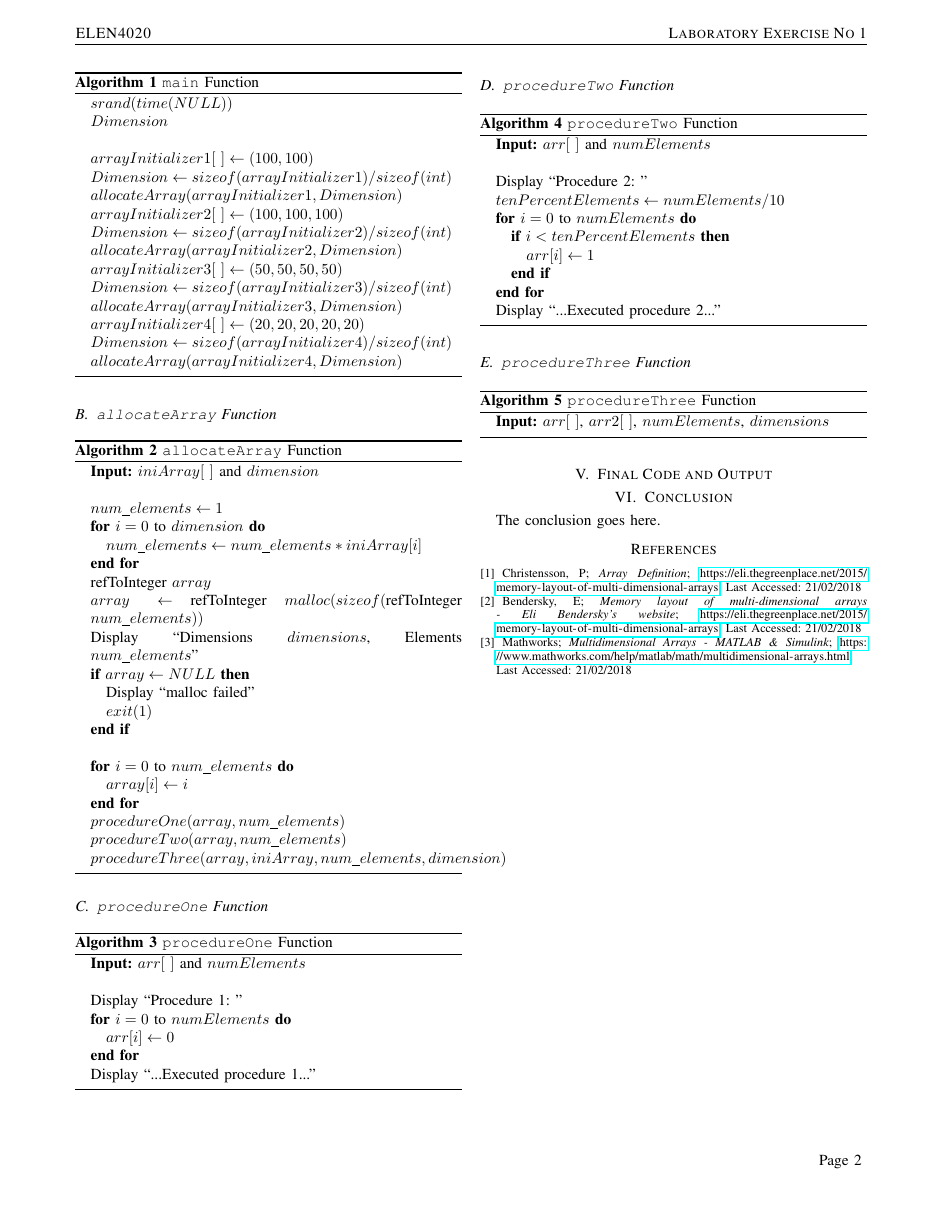
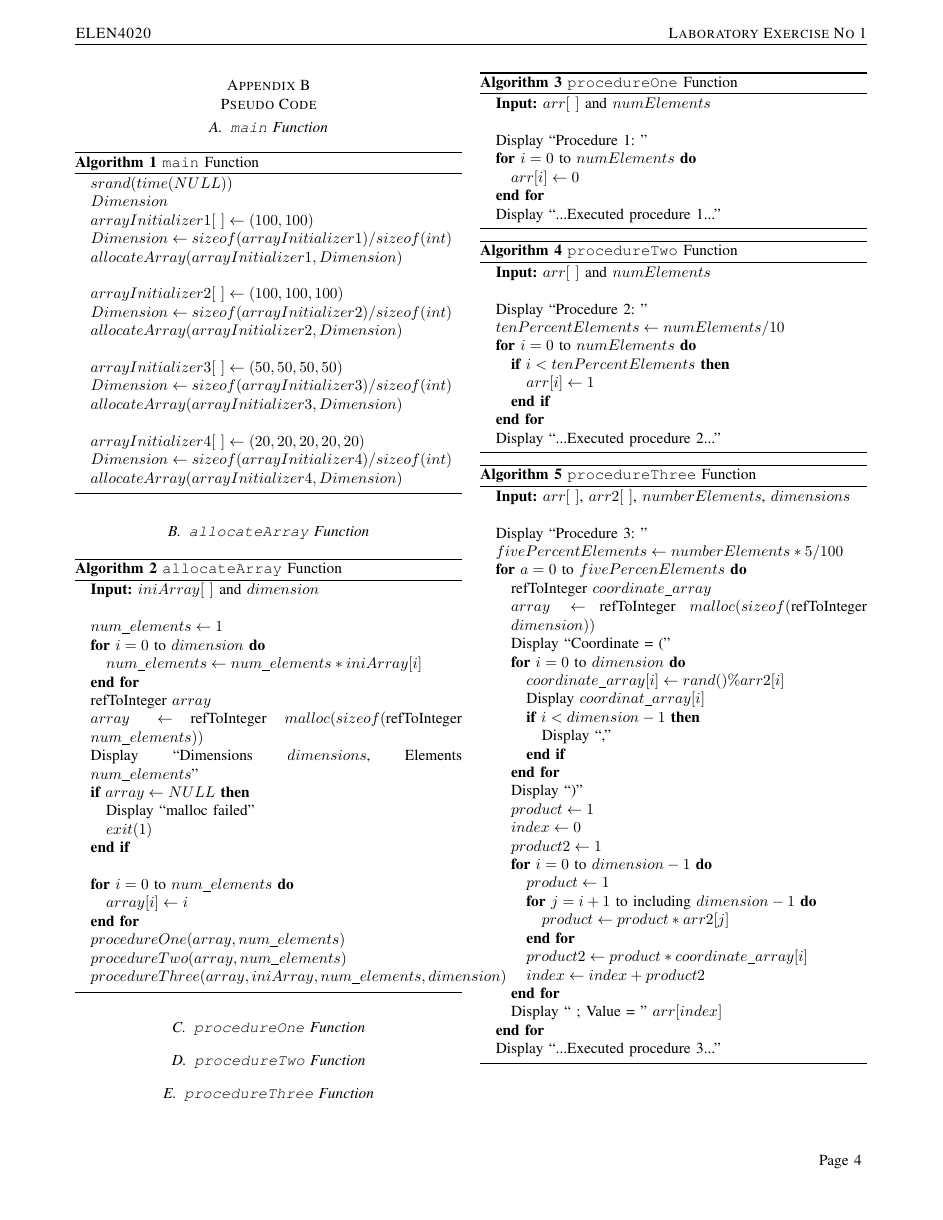
Before and after one commit to KNarotam/ELEN4020---Data-Intensive-Computing-In-Data-Science, a LaTeX paper (Lab 1 Report/Report.tex): page 3 of 5 before the commit and page 5 of 7 after it. Compiled offline with pdfLaTeX.

Commit message:
Third Report Update
This Report update should be the final version. However some changes may occur.

```diff
--- a/Lab 1 Report/Report.tex
+++ b/Lab 1 Report/Report.tex
@@ -4,6 +4,7 @@
 \usepackage{fancyhdr}
 \usepackage{url}
 \usepackage{amsmath}
+\usepackage{listings}
 \usepackage{algorithm}
 \usepackage{algorithmic}
 \usepackage{lipsum}
@@ -167,3 +215,5 @@ The randomly generated coordinate is now mapped to its 1D linear array index. Th
+\section{Pseudo Code}
+\label{Pseudo Appendix}
 \subsection{\texttt{main} Function}
 
 \begin{algorithm}[h!]
@@ -268,31 +320,37 @@ The randomly generated coordinate is now mapped to its 1D linear array index. Th
 \label{procedureThree}
 \begin{algorithmic}
 
-\STATE \textbf{Input:} $arr[\ ]$, $arr2[\ ]$, $numElements$, $dimensions$
+\STATE \textbf{Input:} $arr[\ ]$, $arr2[\ ]$, $numberElements$, $dimensions$
+\STATE
+\STATE Display ``Procedure 3: ''
+\STATE $fivePercentElements \leftarrow numberElements*5/100$
+\FOR{$a = 0$ to $fivePercenElements$}
+	\STATE refToInteger $coordinate\_array$
+	\STATE $array \leftarrow$ refToInteger $malloc(sizeof($refToInteger $dimension))$
+	\STATE Display ``Coordinate = (''
+	\FOR{$i = 0$ to $dimension$}
+		\STATE $coordinate\_array[i] \leftarrow rand()\%arr2[i]$
+		\STATE Display $coordinat\_array[i]$
+		\IF{$i < dimension -1$}
+			\STATE Display ``,''
+		\ENDIF
+	\ENDFOR
+	\STATE Display ``)''
+	\STATE $product \leftarrow 1$
+	\STATE $index \leftarrow 0$
+	\STATE $product2 \leftarrow 1$
+	\FOR{$i = 0$ to $dimension-1$}
+		\STATE $product \leftarrow 1$
+		\FOR{$j = i+1$ to including $dimension-1$}
+			\STATE $product \leftarrow product * arr2[j]$
+		\ENDFOR
+		\STATE $product2 \leftarrow product*coordinate\_array[i]$
+		\STATE $index \leftarrow index + product2$
+	\ENDFOR
+	\STATE Display `` ; Value = '' $arr[index]$
+\ENDFOR
+\STATE Display ``...Executed procedure 3...''
 
 \end{algorithmic}
 \end{algorithm}
 
-
-\section{Final Code and Output}
-\label{Final Code and Output}
-
-
-\section{Conclusion}
-\label{Conclusion}
-The conclusion goes here.
-
-
-
-\begin{thebibliography}{}
-
-\bibitem{Array Def}
-Christensson, P; \emph{Array Definition}; \url{https://eli.thegreenplace.net/2015/memory-layout-of-multi-dimensional-arrays}; Last Accessed: 21/02/2018
-
-\bibitem{Eli}
-Bendersky, E; \emph{Memory layout of multi-dimensional arrays - Eli Bendersky's website}; \url{https://eli.thegreenplace.net/2015/memory-layout-of-multi-dimensional-arrays}; Last Accessed: 21/02/2018
-
-\bibitem{Mathworks}
-Mathworks; \emph{Multidimensional Arrays - MATLAB \& Simulink}; \url{https://www.mathworks.com/help/matlab/math/multidimensional-arrays.html}; Last Accessed: 21/02/2018
-
-\end{thebibliography}
```
Also changed, not shown: Lab 1 Report/Report.pdf, Lab 1 Report/Result2D.jpg (added), Lab 1 Report/Result3D.jpg (added), Lab 1 Report/Result4D.jpg (added), Lab 1 Report/Result5D.jpg (added), Lab 1 Report/Report.tex (89 more changed lines), 3 other files.
